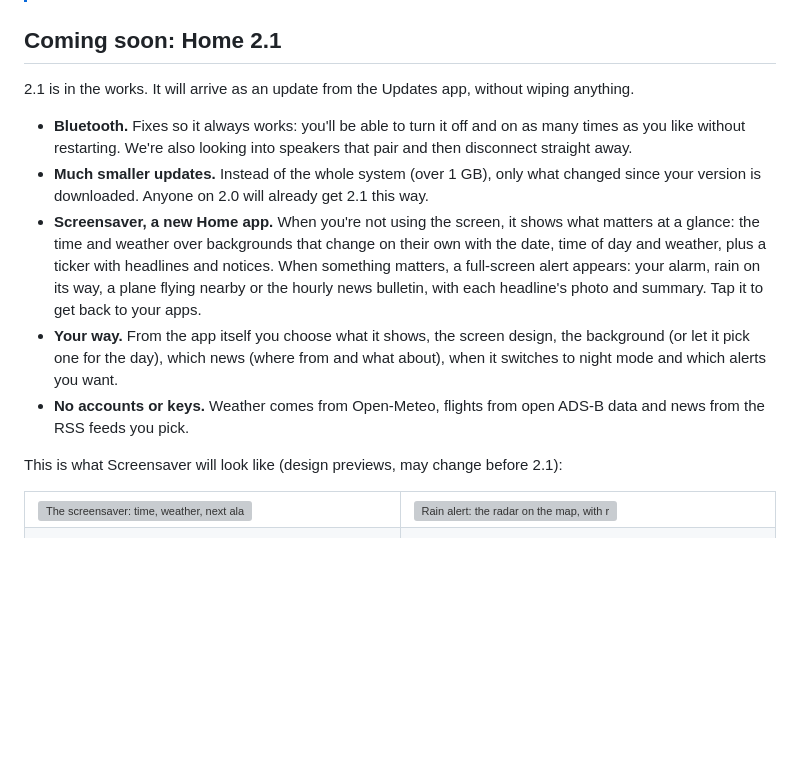
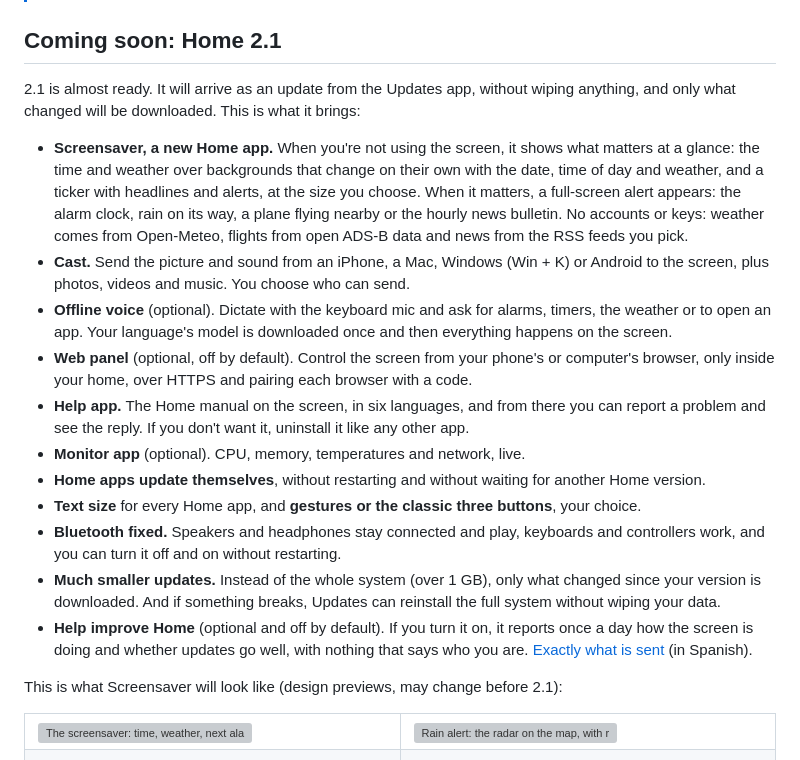
Before and after one commit to daniel1286/home-rom-rg3205w, a Markdown page: README.en.md, the part around the change. GitHub-like rendering; blank space fills up the shorter version; grey boxes are pictures that could not be loaded.

```diff
--- a/README.en.md
+++ b/README.en.md
@@ -38,13 +38,19 @@
 
 ## Coming soon: Home 2.1
 
-2.1 is in the works. It will arrive as an update from the Updates app, without wiping anything.
+2.1 is almost ready. It will arrive as an update from the Updates app, without wiping anything, and only what changed will be downloaded. This is what it brings:
 
-- **Bluetooth.** Fixes so it always works: you'll be able to turn it off and on as many times as you like without restarting. We're also looking into speakers that pair and then disconnect straight away.
-- **Much smaller updates.** Instead of the whole system (over 1 GB), only what changed since your version is downloaded. Anyone on 2.0 will already get 2.1 this way.
-- **Screensaver, a new Home app.** When you're not using the screen, it shows what matters at a glance: the time and weather over backgrounds that change on their own with the date, time of day and weather, plus a ticker with headlines and notices. When something matters, a full-screen alert appears: your alarm, rain on its way, a plane flying nearby or the hourly news bulletin, with each headline's photo and summary. Tap it to get back to your apps.
-- **Your way.** From the app itself you choose what it shows, the screen design, the background (or let it pick one for the day), which news (where from and what about), when it switches to night mode and which alerts you want.
-- **No accounts or keys.** Weather comes from Open-Meteo, flights from open ADS-B data and news from the RSS feeds you pick.
+- **Screensaver, a new Home app.** When you're not using the screen, it shows what matters at a glance: the time and weather over backgrounds that change on their own with the date, time of day and weather, and a ticker with headlines and alerts, at the size you choose. When it matters, a full-screen alert appears: the alarm clock, rain on its way, a plane flying nearby or the hourly news bulletin. No accounts or keys: weather comes from Open-Meteo, flights from open ADS-B data and news from the RSS feeds you pick.
+- **Cast.** Send the picture and sound from an iPhone, a Mac, Windows (Win + K) or Android to the screen, plus photos, videos and music. You choose who can send.
+- **Offline voice** (optional). Dictate with the keyboard mic and ask for alarms, timers, the weather or to open an app. Your language's model is downloaded once and then everything happens on the screen.
+- **Web panel** (optional, off by default). Control the screen from your phone's or computer's browser, only inside your home, over HTTPS and pairing each browser with a code.
+- **Help app.** The Home manual on the screen, in six languages, and from there you can report a problem and see the reply. If you don't want it, uninstall it like any other app.
+- **Monitor app** (optional). CPU, memory, temperatures and network, live.
+- **Home apps update themselves**, without restarting and without waiting for another Home version.
+- **Text size** for every Home app, and **gestures or the classic three buttons**, your choice.
+- **Bluetooth fixed.** Speakers and headphones stay connected and play, keyboards and controllers work, and you can turn it off and on without restarting.
+- **Much smaller updates.** Instead of the whole system (over 1 GB), only what changed since your version is downloaded. And if something breaks, Updates can reinstall the full system without wiping your data.
+- **Help improve Home** (optional and off by default). If you turn it on, it reports once a day how the screen is doing and whether updates go well, with nothing that says who you are. [Exactly what is sent](docs/estadisticas.md) (in Spanish).
 
 This is what Screensaver will look like (design previews, may change before 2.1):
 
```
Also changed, not shown: README.md (+12 -6 lines), docs/estadisticas.md (added, +116 -0 lines).
